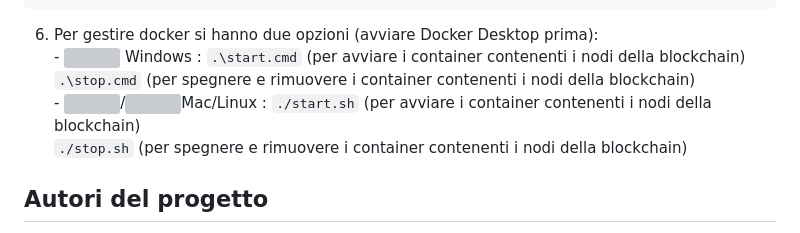
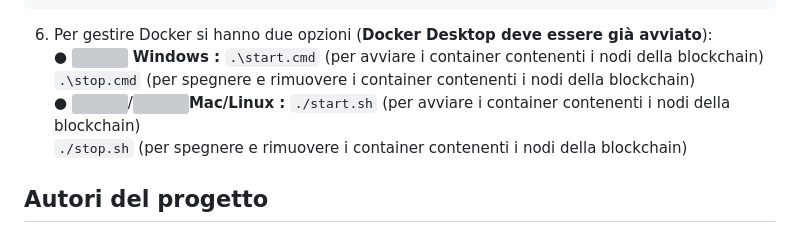
Before and after one commit to Bargi20/Software_security, a Markdown page: README.md, the part around one of its changes. Rendered like a GitHub page; grey boxes are pictures that could not be loaded.

Commit message:
Aggiornato README

````diff
--- a/README.md
+++ b/README.md
@@ -39,10 +39,10 @@ BESU_PRIVATE_KEYS=["0x8f2a55949038a9610f50fb23b5883af3b4ecb3c3bb792cbcefbd1542c6
 STRIPE_SECRET_KEY=sk_test_51SjdLz2F9wViTbVEAQrOCmCJHjTrIr1wEyAXaFPujAI1g1tgCha2VdqWws67WGjE3o3jQ41MdVNWPqUNg5eRoQq000mn5vhq4J
 STRIPE_PUBLISHABLE_KEY=pk_test_51SjdLz2F9wViTbVEvlyEdJrgaK6ejiiOFOhv62gK0JzkLScurQwsifWOn9CcP0J1MBSrMkYefJQlXNexCNqjVDIB00NaF5WUz7
 ```
-6) Per gestire docker si hanno due opzioni (avviare Docker Desktop prima): \
-        - <img src="https://img.icons8.com/?size=100&id=108792&format=png&color=000000" width="15px"> Windows : ```.\start.cmd``` (per avviare i container contenenti i nodi  della blockchain)\
+6) Per gestire Docker si hanno due opzioni (**Docker Desktop deve essere già avviato**): \
+        ● <img src="https://img.icons8.com/?size=100&id=108792&format=png&color=000000" width="15px"> **Windows :** ```.\start.cmd``` (per avviare i container contenenti i nodi  della blockchain)\
                     ```.\stop.cmd``` (per spegnere e rimuovere i container contenenti i nodi della blockchain)\
-        - <img src="https://img.icons8.com/?size=100&id=122959&format=png&color=000000" width="15px">/<img src="https://img.icons8.com/?size=100&id=17842&format=png&color=000000" width="15px">Mac/Linux : ```./start.sh``` (per avviare i container contenenti i nodi della blockchain)\
+        ● <img src="https://img.icons8.com/?size=100&id=122959&format=png&color=000000" width="15px">/<img src="https://img.icons8.com/?size=100&id=17842&format=png&color=000000" width="15px">**Mac/Linux :** ```./start.sh``` (per avviare i container contenenti i nodi della blockchain)\
                   ```./stop.sh``` (per spegnere e rimuovere i container contenenti i nodi della blockchain)
 
 ## Autori del progetto
````
Also changed, not shown: other parts of README.md (+5 -5 lines).
